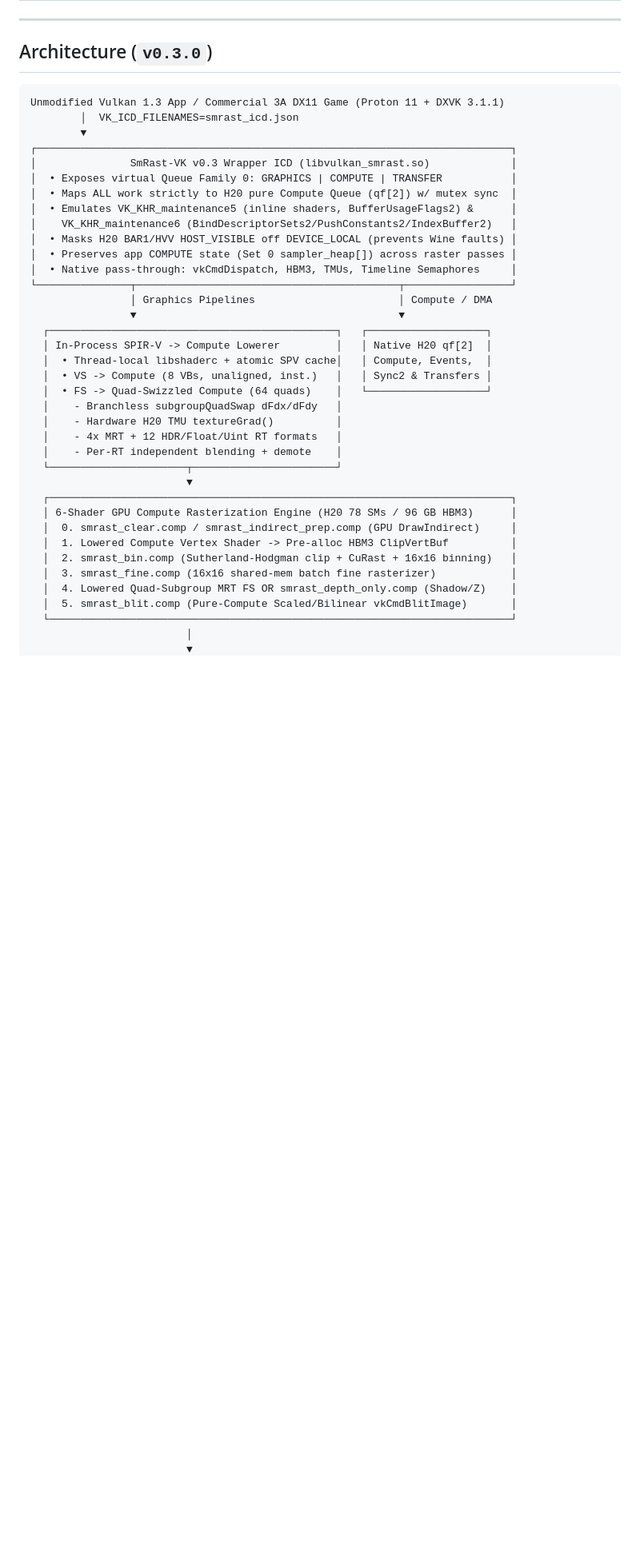
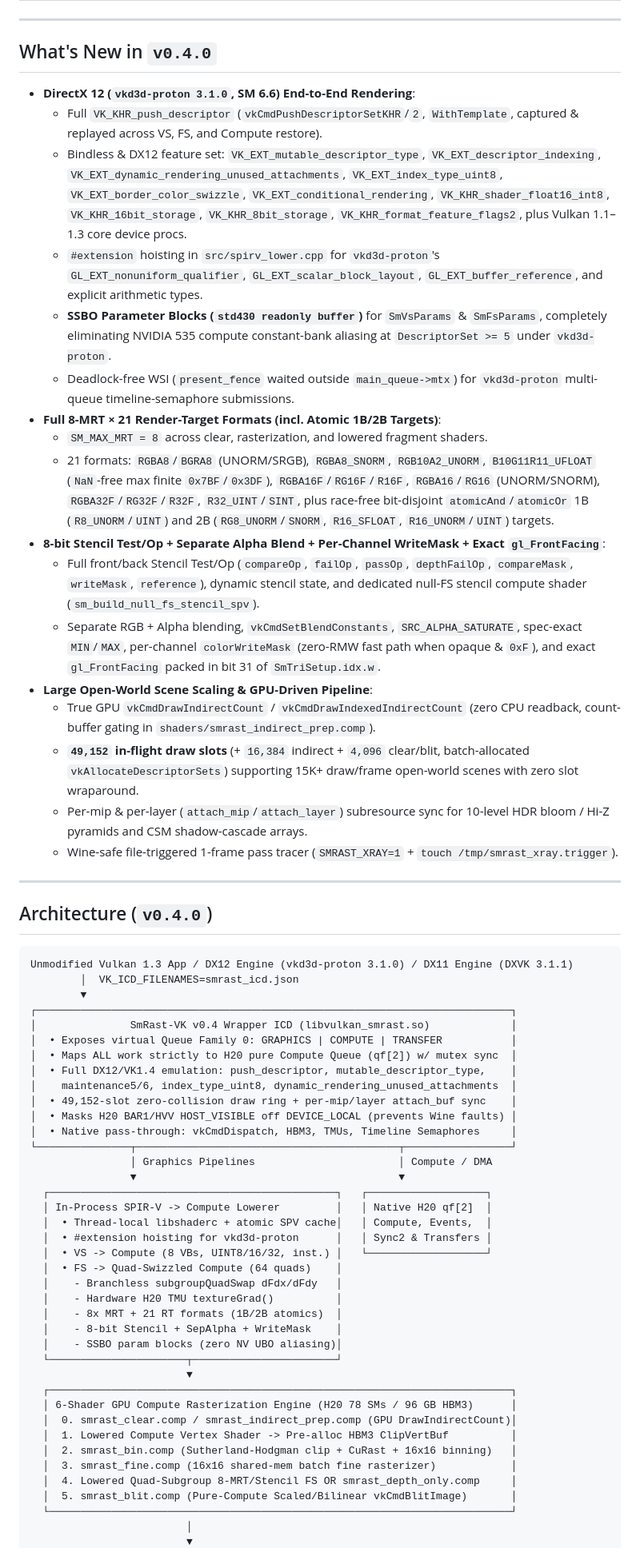
Before and after one commit to AuroraRyan0301/smrast-vk, a Markdown page: README.md, the part around one of its changes. Shown at 80% size. GitHub-like rendering; blank space fills up the shorter version.

````diff
--- a/README.md
+++ b/README.md
@@ -19,20 +19,42 @@ Datacenter Hopper GPUs (**NVIDIA H20 / H100**) and **AMD MI300X** disable or bre
 
 ---
 
-## Architecture (`v0.3.0`)
+## What's New in `v0.4.0`
+
+- **DirectX 12 (`vkd3d-proton 3.1.0`, SM 6.6) End-to-End Rendering**:
+  - Full `VK_KHR_push_descriptor` (`vkCmdPushDescriptorSetKHR`/`2`, `WithTemplate`, captured & replayed across VS, FS, and Compute restore).
+  - Bindless & DX12 feature set: `VK_EXT_mutable_descriptor_type`, `VK_EXT_descriptor_indexing`, `VK_EXT_dynamic_rendering_unused_attachments`, `VK_EXT_index_type_uint8`, `VK_EXT_border_color_swizzle`, `VK_EXT_conditional_rendering`, `VK_KHR_shader_float16_int8`, `VK_KHR_16bit_storage`, `VK_KHR_8bit_storage`, `VK_KHR_format_feature_flags2`, plus Vulkan 1.1–1.3 core device procs.
+  - `#extension` hoisting in `src/spirv_lower.cpp` for `vkd3d-proton`'s `GL_EXT_nonuniform_qualifier`, `GL_EXT_scalar_block_layout`, `GL_EXT_buffer_reference`, and explicit arithmetic types.
+  - **SSBO Parameter Blocks (`std430 readonly buffer`)** for `SmVsParams` & `SmFsParams`, completely eliminating NVIDIA 535 compute constant-bank aliasing at `DescriptorSet >= 5` under `vkd3d-proton`.
+  - Deadlock-free WSI (`present_fence` waited outside `main_queue->mtx`) for `vkd3d-proton` multi-queue timeline-semaphore submissions.
+- **Full 8-MRT × 21 Render-Target Formats (incl. Atomic 1B/2B Targets)**:
+  - `SM_MAX_MRT = 8` across clear, rasterization, and lowered fragment shaders.
+  - 21 formats: `RGBA8`/`BGRA8` (UNORM/SRGB), `RGBA8_SNORM`, `RGB10A2_UNORM`, `B10G11R11_UFLOAT` (`NaN`-free max finite `0x7BF`/`0x3DF`), `RGBA16F`/`RG16F`/`R16F`, `RGBA16`/`RG16` (UNORM/SNORM), `RGBA32F`/`RG32F`/`R32F`, `R32_UINT`/`SINT`, plus race-free bit-disjoint `atomicAnd`/`atomicOr` 1B (`R8_UNORM`/`UINT`) and 2B (`RG8_UNORM`/`SNORM`, `R16_SFLOAT`, `R16_UNORM`/`UINT`) targets.
+- **8-bit Stencil Test/Op + Separate Alpha Blend + Per-Channel WriteMask + Exact `gl_FrontFacing`**:
+  - Full front/back Stencil Test/Op (`compareOp`, `failOp`, `passOp`, `depthFailOp`, `compareMask`, `writeMask`, `reference`), dynamic stencil state, and dedicated null-FS stencil compute shader (`sm_build_null_fs_stencil_spv`).
+  - Separate RGB + Alpha blending, `vkCmdSetBlendConstants`, `SRC_ALPHA_SATURATE`, spec-exact `MIN`/`MAX`, per-channel `colorWriteMask` (zero-RMW fast path when opaque & `0xF`), and exact `gl_FrontFacing` packed in bit 31 of `SmTriSetup.idx.w`.
+- **Large Open-World Scene Scaling & GPU-Driven Pipeline**:
+  - True GPU `vkCmdDrawIndirectCount` / `vkCmdDrawIndexedIndirectCount` (zero CPU readback, count-buffer gating in `shaders/smrast_indirect_prep.comp`).
+  - **`49,152` in-flight draw slots** (+ `16,384` indirect + `4,096` clear/blit, batch-allocated `vkAllocateDescriptorSets`) supporting 15K+ draw/frame open-world scenes with zero slot wraparound.
+  - Per-mip & per-layer (`attach_mip`/`attach_layer`) subresource sync for 10-level HDR bloom / Hi-Z pyramids and CSM shadow-cascade arrays.
+  - Wine-safe file-triggered 1-frame pass tracer (`SMRAST_XRAY=1` + `touch /tmp/smrast_xray.trigger`).
+
+---
+
+## Architecture (`v0.4.0`)
 
 ```
-Unmodified Vulkan 1.3 App / Commercial 3A DX11 Game (Proton 11 + DXVK 3.1.1)
+Unmodified Vulkan 1.3 App / DX12 Engine (vkd3d-proton 3.1.0) / DX11 Engine (DXVK 3.1.1)
         │  VK_ICD_FILENAMES=smrast_icd.json
         ▼
 ┌────────────────────────────────────────────────────────────────────────────┐
-│               SmRast-VK v0.3 Wrapper ICD (libvulkan_smrast.so)             │
+│               SmRast-VK v0.4 Wrapper ICD (libvulkan_smrast.so)             │
 │  • Exposes virtual Queue Family 0: GRAPHICS | COMPUTE | TRANSFER           │
 │  • Maps ALL work strictly to H20 pure Compute Queue (qf[2]) w/ mutex sync  │
-│  • Emulates VK_KHR_maintenance5 (inline shaders, BufferUsageFlags2) &      │
-│    VK_KHR_maintenance6 (BindDescriptorSets2/PushConstants2/IndexBuffer2)   │
+│  • Full DX12/VK1.4 emulation: push_descriptor, mutable_descriptor_type,    │
+│    maintenance5/6, index_type_uint8, dynamic_rendering_unused_attachments  │
+│  • 49,152-slot zero-collision draw ring + per-mip/layer attach_buf sync    │
 │  • Masks H20 BAR1/HVV HOST_VISIBLE off DEVICE_LOCAL (prevents Wine faults) │
-│  • Preserves app COMPUTE state (Set 0 sampler_heap[]) across raster passes │
 │  • Native pass-through: vkCmdDispatch, HBM3, TMUs, Timeline Semaphores     │
 └───────────────┬──────────────────────────────────────────┬─────────────────┘
                 │ Graphics Pipelines                       │ Compute / DMA
@@ -40,21 +62,23 @@ Unmodified Vulkan 1.3 App / Commercial 3A DX11 Game (Proton 11 + DXVK 3.1.1)
   ┌──────────────────────────────────────────────┐   ┌───────────────────┐
   │ In-Process SPIR-V -> Compute Lowerer         │   │ Native H20 qf[2]  │
   │  • Thread-local libshaderc + atomic SPV cache│   │ Compute, Events,  │
-  │  • VS -> Compute (8 VBs, unaligned, inst.)   │   │ Sync2 & Transfers │
-  │  • FS -> Quad-Swizzled Compute (64 quads)    │   └───────────────────┘
+  │  • #extension hoisting for vkd3d-proton      │   │ Sync2 & Transfers │
+  │  • VS -> Compute (8 VBs, UINT8/16/32, inst.) │   └───────────────────┘
+  │  • FS -> Quad-Swizzled Compute (64 quads)    │
   │    - Branchless subgroupQuadSwap dFdx/dFdy   │
   │    - Hardware H20 TMU textureGrad()          │
-  │    - 4x MRT + 12 HDR/Float/Uint RT formats   │
-  │    - Per-RT independent blending + demote    │
+  │    - 8x MRT + 21 RT formats (1B/2B atomics)  │
+  │    - 8-bit Stencil + SepAlpha + WriteMask    │
+  │    - SSBO param blocks (zero NV UBO aliasing)│
   └──────────────────────┬───────────────────────┘
                          ▼
   ┌──────────────────────────────────────────────────────────────────────────┐
   │ 6-Shader GPU Compute Rasterization Engine (H20 78 SMs / 96 GB HBM3)      │
-  │  0. smrast_clear.comp / smrast_indirect_prep.comp (GPU DrawIndirect)     │
+  │  0. smrast_clear.comp / smrast_indirect_prep.comp (GPU DrawIndirectCount)│
   │  1. Lowered Compute Vertex Shader -> Pre-alloc HBM3 ClipVertBuf          │
   │  2. smrast_bin.comp (Sutherland-Hodgman clip + CuRast + 16x16 binning)   │
   │  3. smrast_fine.comp (16x16 shared-mem batch fine rasterizer)            │
-  │  4. Lowered Quad-Subgroup MRT FS OR smrast_depth_only.comp (Shadow/Z)    │
+  │  4. Lowered Quad-Subgroup 8-MRT/Stencil FS OR smrast_depth_only.comp     │
   │  5. smrast_blit.comp (Pure-Compute Scaled/Bilinear vkCmdBlitImage)       │
   └──────────────────────────────────────────────────────────────────────────┘
                          │
````
Also changed, not shown: other parts of README.md (+46 -34 lines), screenshots/dx12_vkd3d_h20.png (added), 15 other files.
